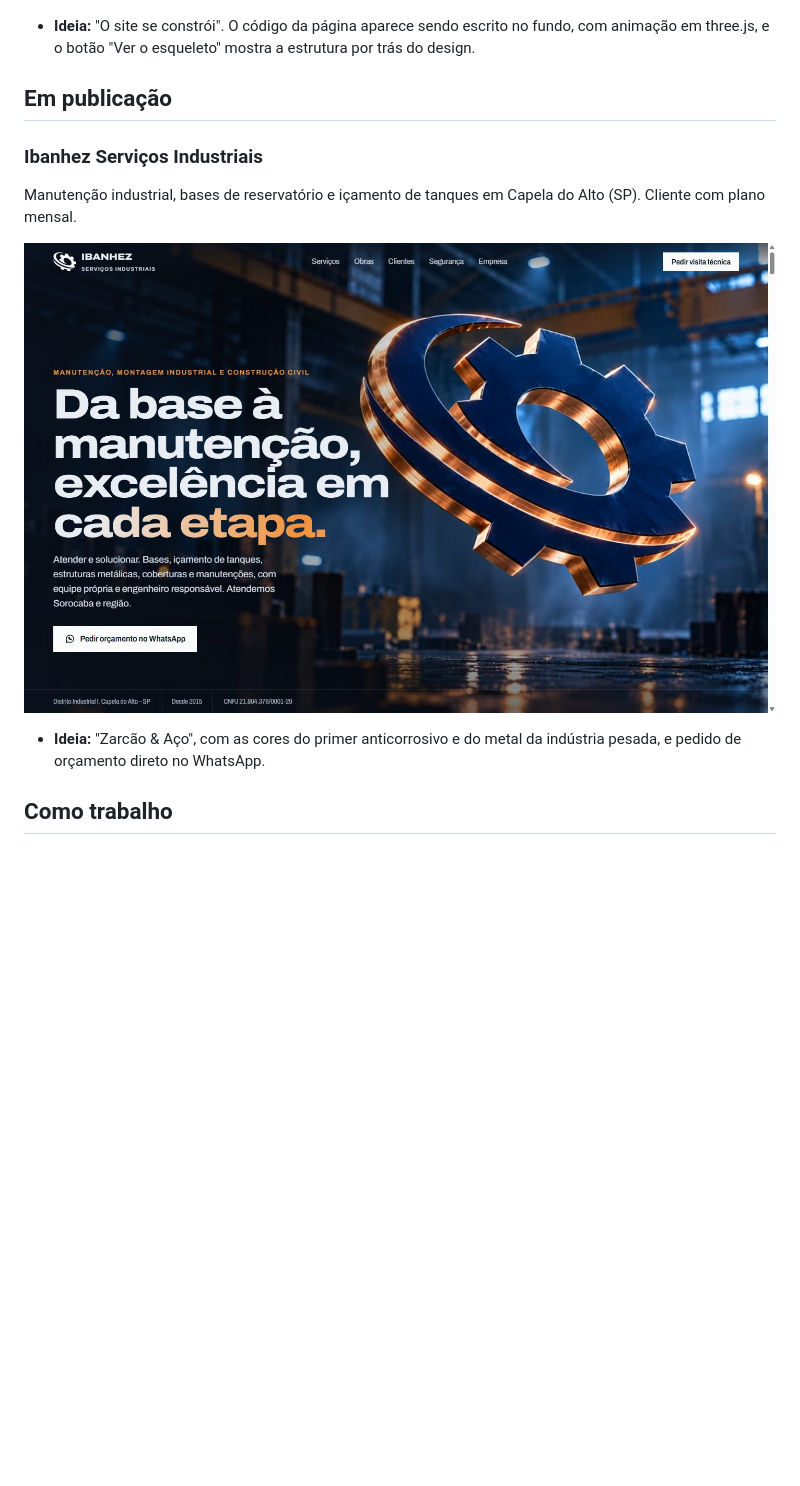
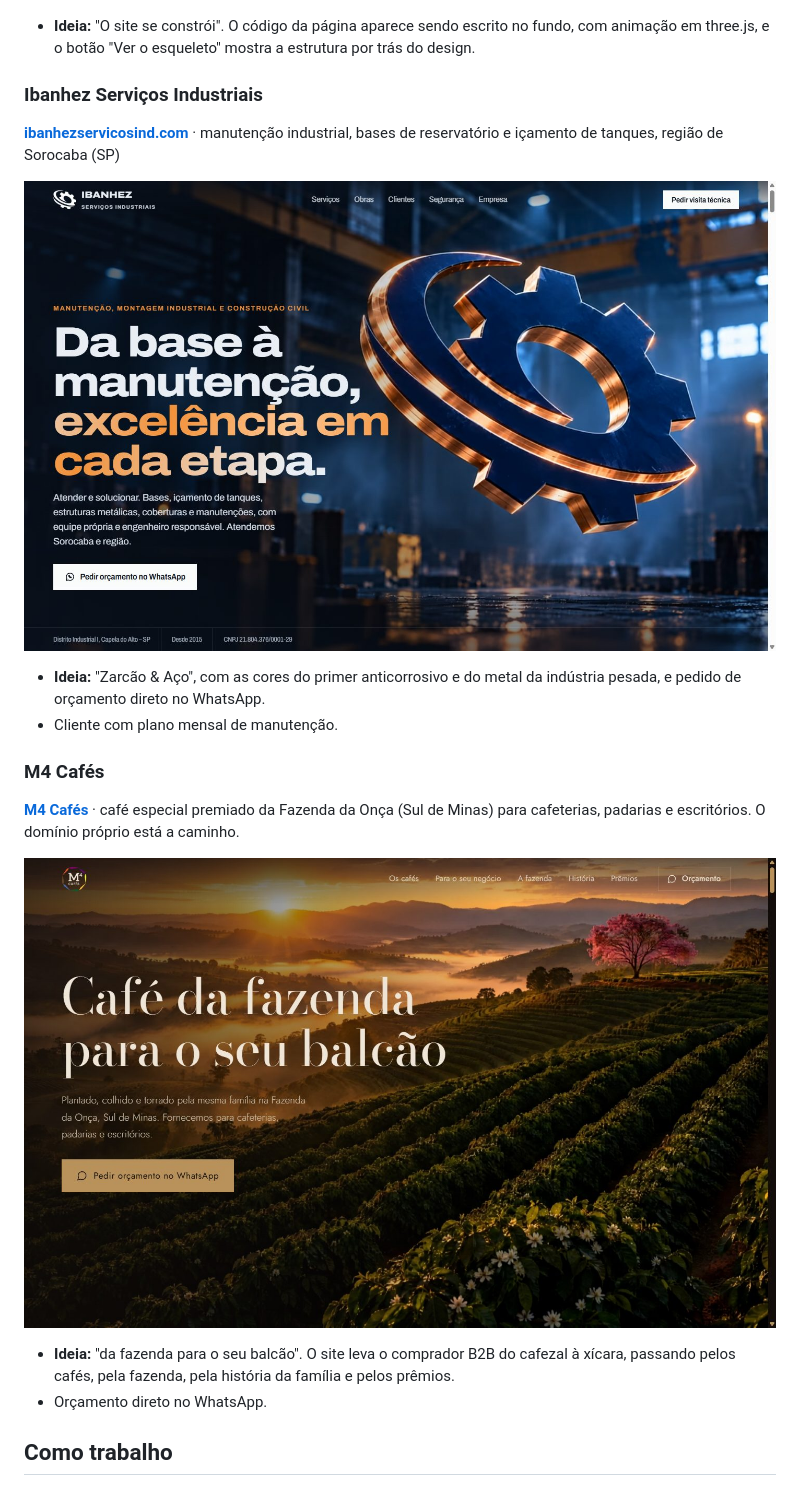
Before and after one commit to guilhermenahass/ggcode-sites, a Markdown page: README.md, the part around one of its changes. GitHub-like rendering; pictures changed too: img/ibanhez.jpg, img/m4-cafes.jpg (added); blank space fills up the shorter version.

Commit message:
Ibanhez e M4 Cafés no ar; tabela de auditoria SEO

```diff
--- a/README.md
+++ b/README.md
@@ -40,14 +49,21 @@ Cada site parte de uma ideia própria, ligada ao negócio do cliente, em vez de
 
 - **Ideia:** "O site se constrói". O código da página aparece sendo escrito no fundo, com animação em three.js, e o botão "Ver o esqueleto" mostra a estrutura por trás do design.
 
-## Em publicação
-
 ### Ibanhez Serviços Industriais
-Manutenção industrial, bases de reservatório e içamento de tanques em Capela do Alto (SP). Cliente com plano mensal.
+**[ibanhezservicosind.com](https://ibanhezservicosind.com)** · manutenção industrial, bases de reservatório e içamento de tanques, região de Sorocaba (SP)
 
 ![Ibanhez](img/ibanhez.jpg)
 
 - **Ideia:** "Zarcão & Aço", com as cores do primer anticorrosivo e do metal da indústria pesada, e pedido de orçamento direto no WhatsApp.
+- Cliente com plano mensal de manutenção.
+
+### M4 Cafés
+**[M4 Cafés](https://darkslateblue-peafowl-131308.hostingersite.com/)** · café especial premiado da Fazenda da Onça (Sul de Minas) para cafeterias, padarias e escritórios. O domínio próprio está a caminho.
+
+![M4 Cafés](img/m4-cafes.jpg)
+
+- **Ideia:** "da fazenda para o seu balcão". O site leva o comprador B2B do cafezal à xícara, passando pelos cafés, pela fazenda, pela história da família e pelos prêmios.
+- Orçamento direto no WhatsApp.
 
 ## Como trabalho
 
```
Also changed, not shown: other parts of README.md (+10 -1 lines).
